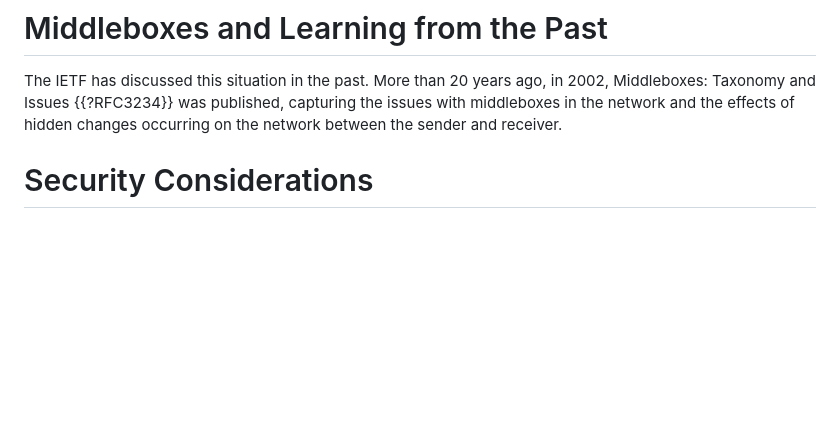
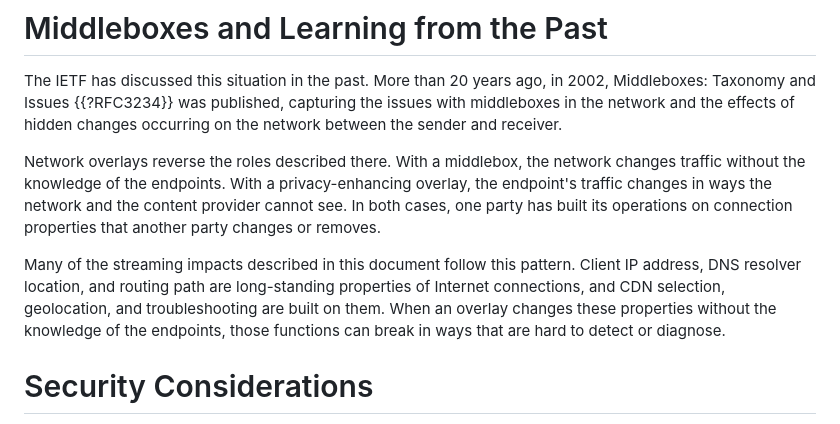
Before and after one commit to ietf-wg-mops/draft-ietf-mops-network-overlay-impacts, a Markdown page: draft-ietf-mops-network-overlay-impacts.md, the part around the change. Rendered like a GitHub page; blank space fills up the shorter version.

Commit message:
Middleboxes: relate network overlays to the RFC 3234 middlebox problem (#23)

```diff
--- a/draft-ietf-mops-network-overlay-impacts.md
+++ b/draft-ietf-mops-network-overlay-impacts.md
@@ -793,6 +793,21 @@ The IETF has discussed this situation in the past. More than
 in the network and the effects of hidden changes occurring on the
 network between the sender and receiver.
 
+Network overlays reverse the roles described there. With a
+middlebox, the network changes traffic without the knowledge of
+the endpoints. With a privacy-enhancing overlay, the endpoint's
+traffic changes in ways the network and the content provider
+cannot see. In both cases, one party has built its operations on
+connection properties that another party changes or removes.
+
+Many of the streaming impacts described in this document follow
+this pattern. Client IP address, DNS resolver location, and
+routing path are long-standing properties of Internet connections,
+and CDN selection, geolocation, and troubleshooting are built on
+them. When an overlay changes these properties without the
+knowledge of the endpoints, those functions can break in ways
+that are hard to detect or diagnose.
+
 # Security Considerations
 
 TODO Security
```
